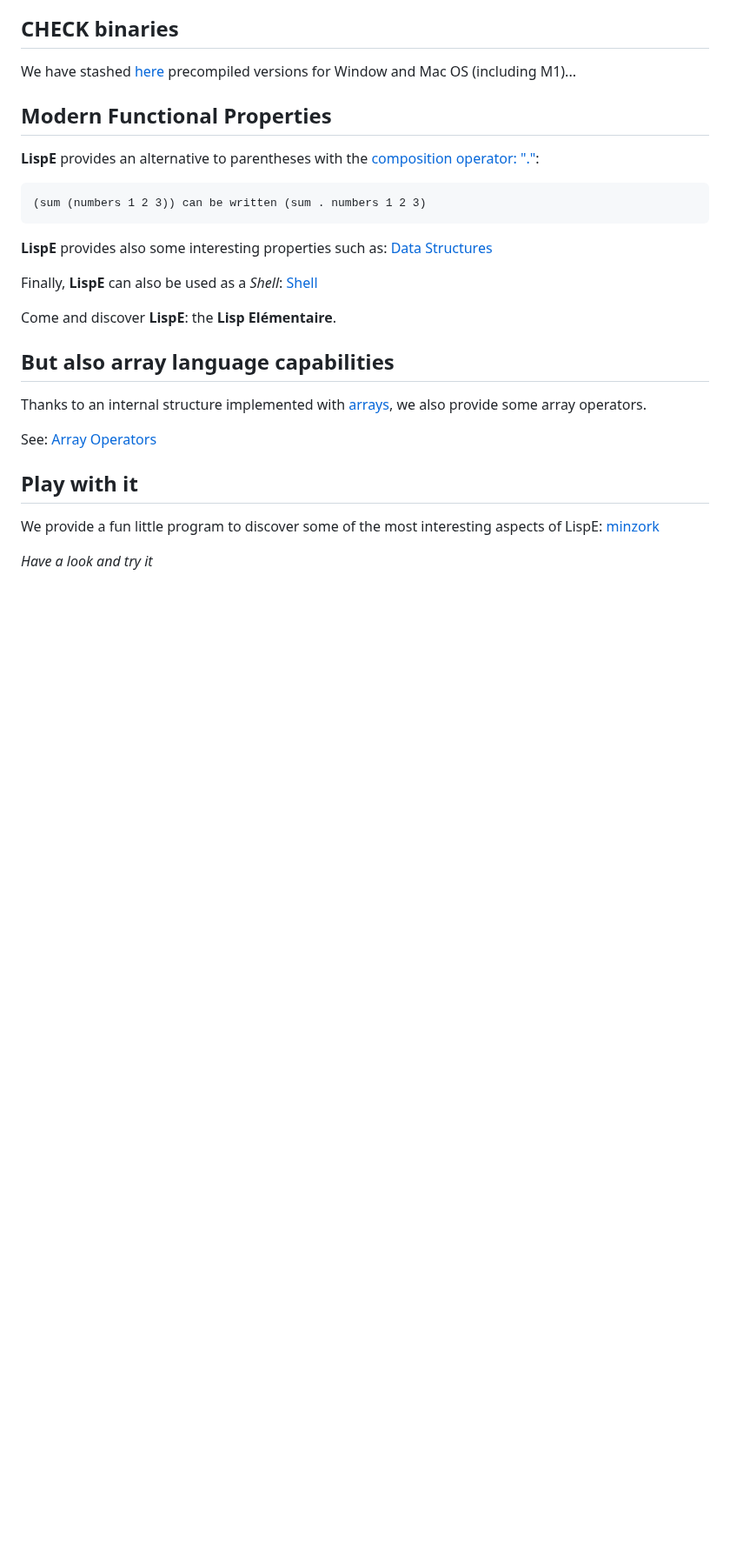
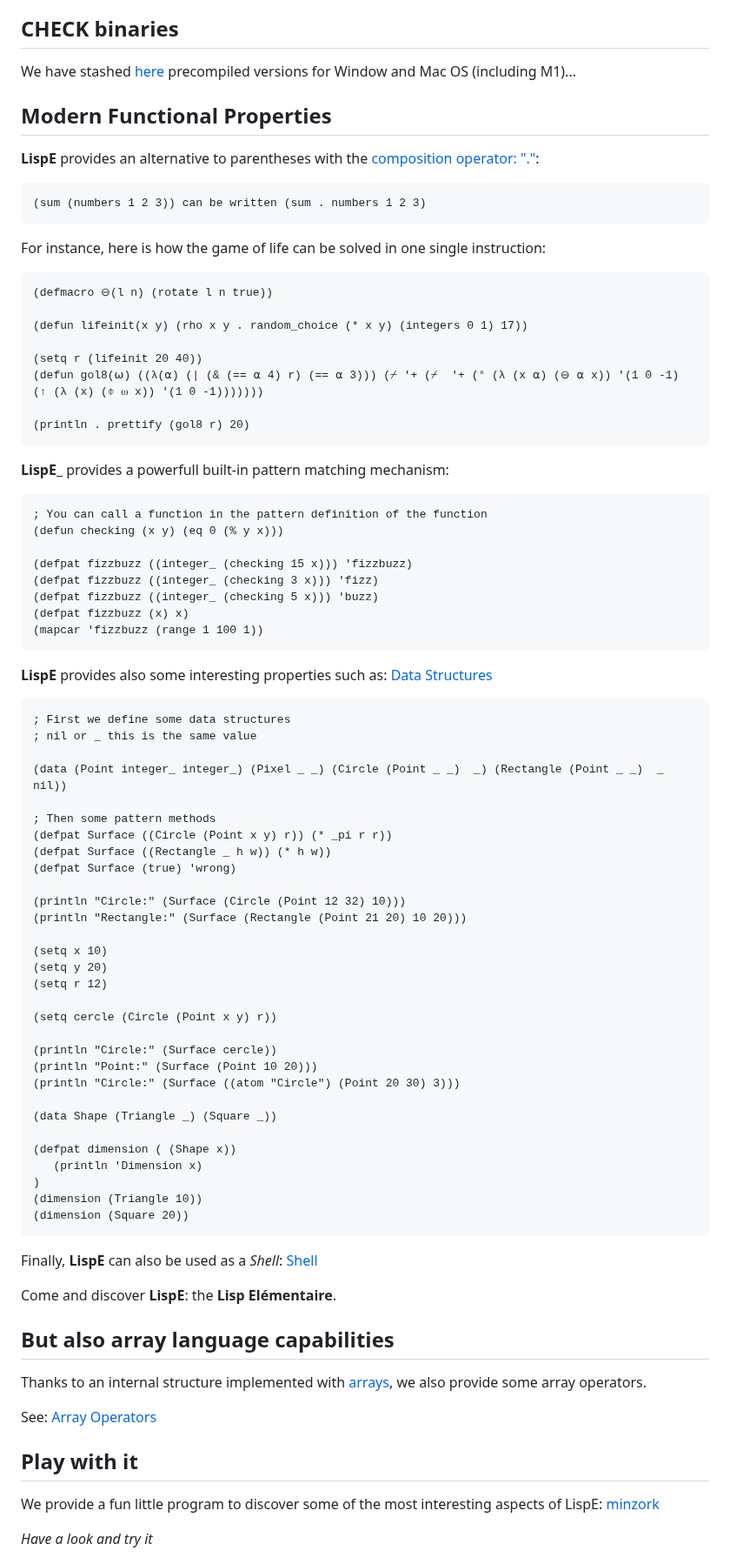
Before and after one commit to naver/lispe, a Markdown page: README.md, the part around the change. Shown at 87% size. Rendered like a GitHub page; blank space fills up the shorter version.

````diff
--- a/README.md
+++ b/README.md
@@ -26,7 +26,67 @@ __LispE__ provides an alternative to parentheses with the [composition operator:
 (sum (numbers 1 2 3)) can be written (sum . numbers 1 2 3)
 ```
 
+For instance, here is how the game of life can be solved in one single instruction:
+
+```LispE
+(defmacro ⊖(l n) (rotate l n true))
+
+(defun lifeinit(x y) (rho x y . random_choice (* x y) (integers 0 1) 17))
+
+(setq r (lifeinit 20 40))
+(defun gol8(⍵) ((λ(⍺) (| (& (== ⍺ 4) r) (== ⍺ 3))) (⌿ '+ (⌿  '+ (° (λ (x ⍺) (⊖ ⍺ x)) '(1 0 -1) (↑ (λ (x) (⌽ ⍵ x)) '(1 0 -1)))))))
+
+(println . prettify (gol8 r) 20)
+```
+
+__LispE___ provides a powerfull built-in pattern matching mechanism:
+
+```LispE
+; You can call a function in the pattern definition of the function
+(defun checking (x y) (eq 0 (% y x)))
+
+(defpat fizzbuzz ((integer_ (checking 15 x))) 'fizzbuzz)
+(defpat fizzbuzz ((integer_ (checking 3 x))) 'fizz)
+(defpat fizzbuzz ((integer_ (checking 5 x))) 'buzz)
+(defpat fizzbuzz (x) x)
+(mapcar 'fizzbuzz (range 1 100 1))
+```
+
+
 __LispE__ provides also some interesting properties such as: [Data Structures](https://github.com/naver/lispe/wiki/6.7-Data-Structures)
+
+```LispE
+; First we define some data structures
+; nil or _ this is the same value
+
+(data (Point integer_ integer_) (Pixel _ _) (Circle (Point _ _)  _) (Rectangle (Point _ _)  _ nil))
+
+; Then some pattern methods
+(defpat Surface ((Circle (Point x y) r)) (* _pi r r))
+(defpat Surface ((Rectangle _ h w)) (* h w))
+(defpat Surface (true) 'wrong)
+
+(println "Circle:" (Surface (Circle (Point 12 32) 10)))
+(println "Rectangle:" (Surface (Rectangle (Point 21 20) 10 20)))
+
+(setq x 10)
+(setq y 20)
+(setq r 12)
+
+(setq cercle (Circle (Point x y) r))
+
+(println "Circle:" (Surface cercle))
+(println "Point:" (Surface (Point 10 20)))
+(println "Circle:" (Surface ((atom "Circle") (Point 20 30) 3)))
+
+(data Shape (Triangle _) (Square _))
+
+(defpat dimension ( (Shape x))
+   (println 'Dimension x)
+)
+(dimension (Triangle 10))
+(dimension (Square 20))
+```
 
 Finally, __LispE__ can also be used as a _Shell_: [Shell](https://github.com/naver/lispe/wiki/7.-Shell)
 
````
